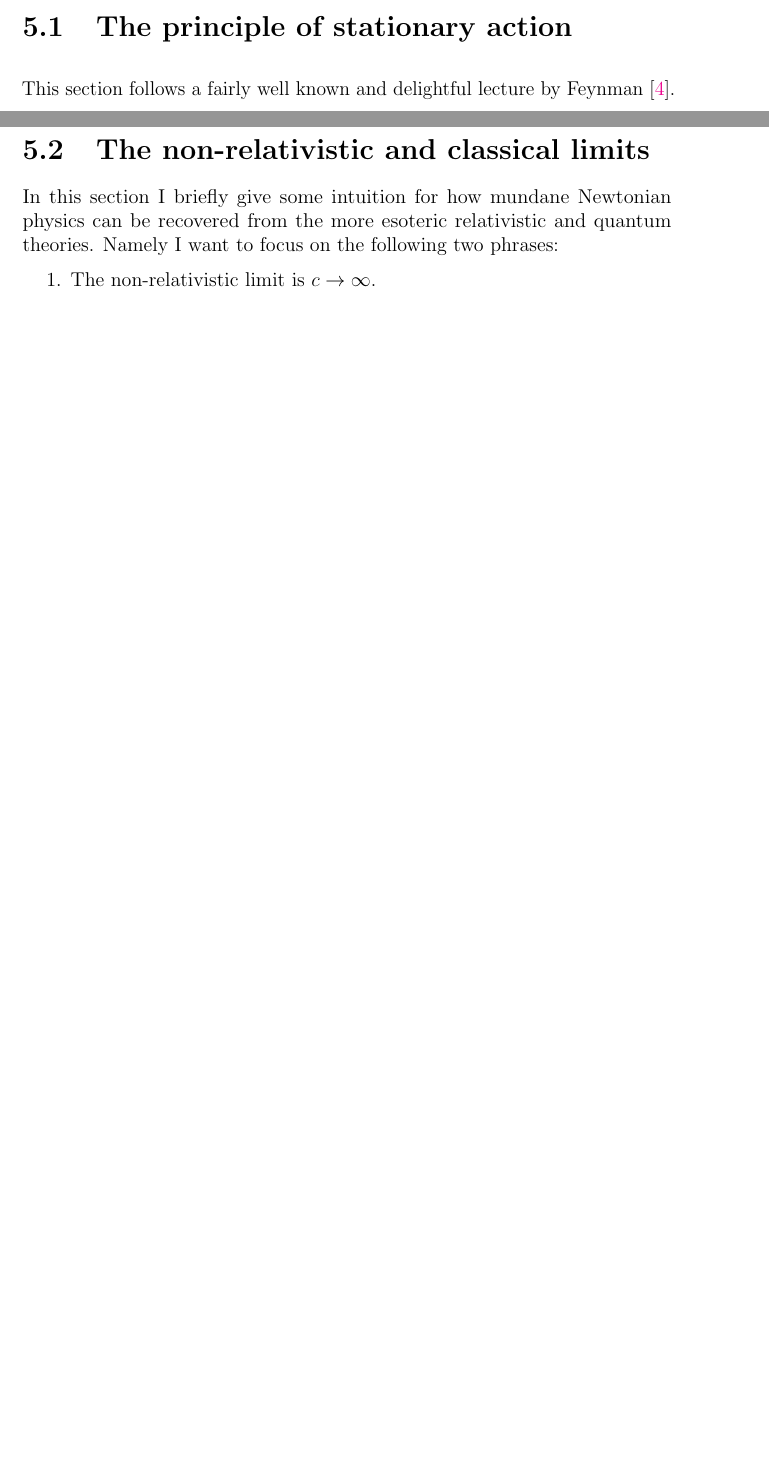
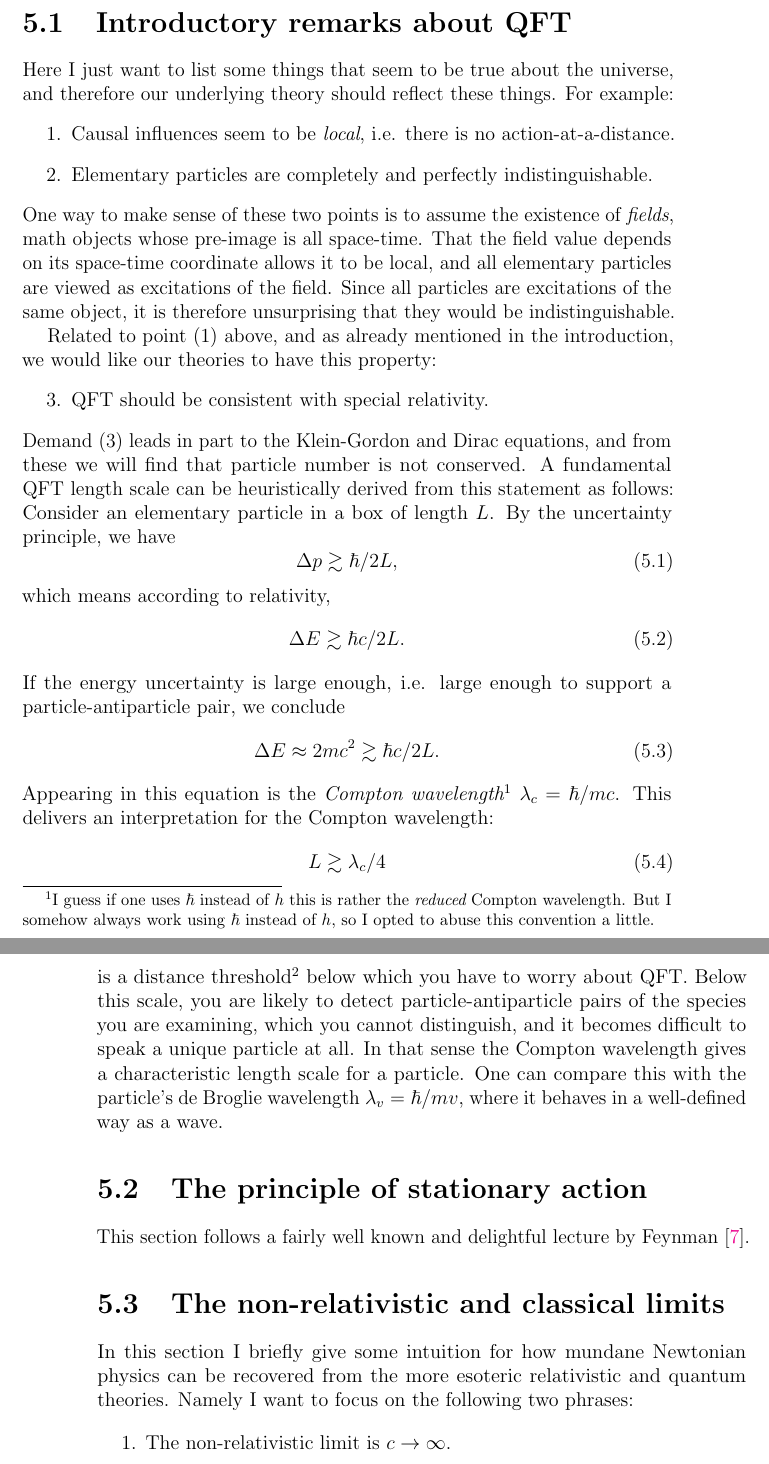
Before and after one commit to clarkedavida/researchNotes, a LaTeX thesis (0_researchnotes.tex, which reads ch_QFT.tex): two parts of pages 65 and 67 of 243 before the commit and two parts of pages 67 and 68 of 245 after it, joined at a grey line, cut at the place of the change, the shorter picture padded with empty space. Compiled offline with pdfLaTeX.

Commit message:
QFT stuff from tong lecture

```diff
--- a/ch_QFT.tex
+++ b/ch_QFT.tex
@@ -34,5 +42,64 @@ important for the reader to know a little bit about them.
+\section{Introductory remarks about QFT}
+
+Here I just want to list some things that seem to be true about the universe,
+and therefore our underlying theory should reflect these things. For example:
+\begin{enumerate}
+  \item Causal influences seem to be {\it local}, i.e. there is no
+        action-at-a-distance.
+  \item Elementary particles are completely and perfectly indistinguishable.
+\end{enumerate}
+One way to make sense of these two points is to assume the existence of
+{\it fields},\index{field} math objects whose pre-image is all space-time.
+That the field value depends on its space-time coordinate allows it to be local,
+and all elementary particles are viewed as excitations of the field. Since all
+particles are excitations of the same object, it is therefore unsurprising that
+they would be indistinguishable.
+
+Related to point (1) above, and as already mentioned in the introduction, we
+would like our theories to have this property:
+\begin{enumerate}
+  \setcounter{enumi}{2}
+  \item QFT should be consistent with special relativity.
+\end{enumerate}
+Demand (3) leads in part to the Klein-Gordon and Dirac equations, and from these
+we will find that particle number is not conserved.
+A fundamental QFT length scale can be heuristically derived from this statement
+as follows: Consider an elementary particle in a box of length $L$. By the
+uncertainty principle, we have
+\begin{equation}
+  \Delta p\gtrsim \hbar/2L,
+\end{equation}
+which means according to relativity,
+\begin{equation}
+  \Delta E\gtrsim \hbar c/2L.
+\end{equation}
+If the energy uncertainty is large enough, i.e. large enough to support a
+particle-antiparticle pair, we conclude
+\begin{equation}
+  \Delta E\approx 2mc^2 \gtrsim\hbar c/2L.
+\end{equation}
+Appearing in this equation is the {\it Compton wavelength}\footnote{I guess if
+one uses $\hbar$ instead of $h$ this is rather the {\it reduced} Compton
+wavelength. But I somehow always work using $\hbar$ instead of $h$, so I opted
+to abuse this convention a little.}\index{wavelength!Compton}
+$\lambda_c=\hbar/mc$. This delivers an interpretation for the Compton wavelength:
+\begin{equation}
+  L \gtrsim \lambda_c/4
+\end{equation}
+is a distance threshold\footnote{I have also seen $\lambda_c/2$ as the threshold,
+which comes when you think the energy uncertainty only has to be large enough to
+support a single particle. But in QFT particles are always created from the
+vacuum in particle-antiparticle pairs due to conservation laws.} below which
+you have to worry about QFT. Below this scale, you are likely to detect
+particle-antiparticle pairs of the species you are examining, which you cannot
+distinguish, and it becomes difficult to speak a unique particle at all. In that
+sense the Compton wavelength gives a characteristic length scale for a
+particle. One can compare this with the particle's de Broglie wavelength
+\index{wavelength!de Broglie}$\lambda_v=\hbar/mv$, where it behaves in a well-defined way as a wave.
+
 
 \section{The principle of stationary action}
+
 
 This section follows a fairly well known and delightful lecture by Feynman
 \cite{caltech}.
```
Also changed, not shown: bibliography.bib (+9 -0 lines), ch_QFT.tex (12 more changed lines).
